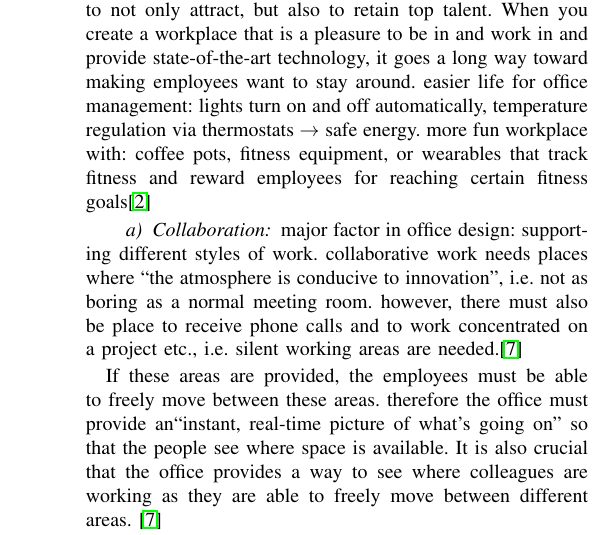
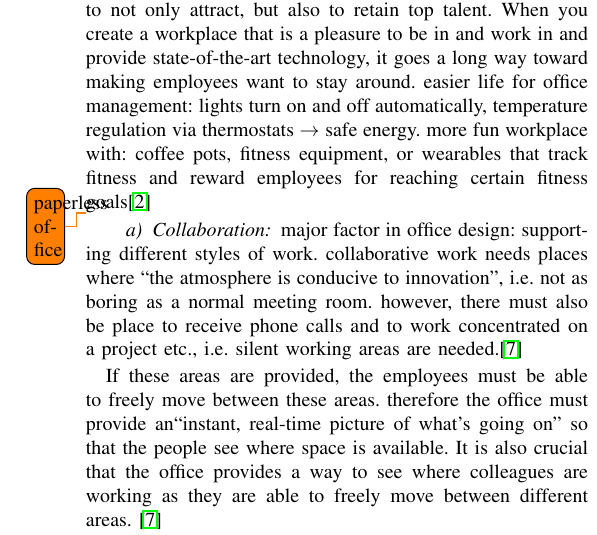
Before and after one commit to InteractiveOfficeProject/social-data-analysis, a LaTeX paper (sda.tex, which reads efficiency.tex): part of one column of page 2 of 2, cut so that both start at the same text. Compiled offline with pdfLaTeX.

Commit message:
Added note about paper-less office

```diff
--- a/efficiency.tex
+++ b/efficiency.tex
@@ -22,3 +22,6 @@ In \cite{hbcommunications} it is stated that a streamlined communication and imp
 
 Speaking of communication, having a smart workplace can have a big impact on overall corporate culture within an organization. People expect their workplaces to have technology that’s at least as good as what they have at home—preferably better—and this is especially true for those digital natives, the Millennials. Studies show that happy employees are productive employees and productive employees lead to prosperous businesses. Equally as important is the ability of companies to not only attract, but also to retain top talent. When you create a workplace that is a pleasure to be in and work in and provide state-of-the-art technology, it goes a long way toward making employees want to stay around. easier life for office management: lights turn on and off automatically, temperature regulation via thermostats \(\rightarrow\) safe energy. more fun workplace with: coffee pots, fitness equipment, or wearables that track fitness and reward employees for
 reaching certain fitness goals\cite{hbcommunications}
+
+
+\todo{paperless office}
```
